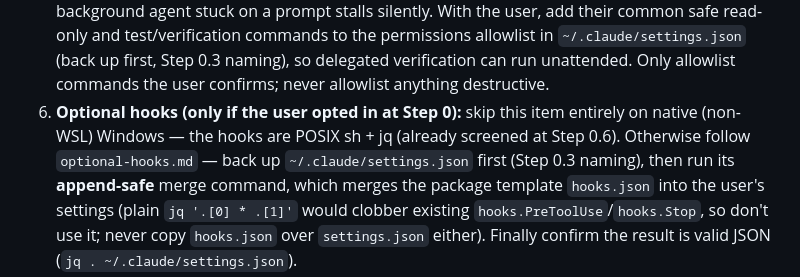
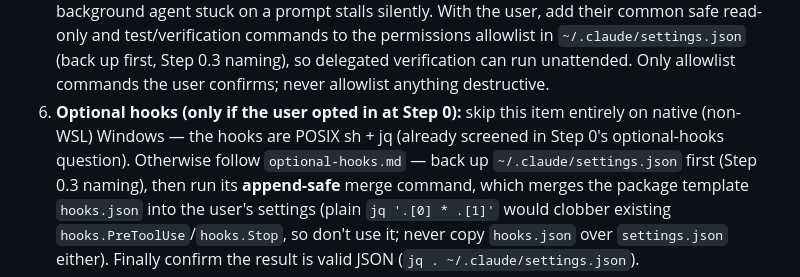
Before and after one commit to JavisOfWeiYen/fable5_harness, a Markdown page: install_harness.md, the part around the change. GitHub-like rendering.

Commit message:
Drop the nonexistent "Step 0.6" reference
Step 0 is a 1–4 list and the optional-hooks question is a sub-bullet of item 4,
so "Step 0.6" cited a step number that doesn't exist. Point to "Step 0's
optional-hooks question" instead.

Co-Authored-By: Claude Opus 4.8 (1M context) <noreply@anthropic.com>

```diff
--- a/install_harness.md
+++ b/install_harness.md
@@ -148,7 +148,8 @@ is how Step 4 verifies completion.
    run unattended. Only allowlist commands the user confirms; never allowlist anything
    destructive.
 6. **Optional hooks (only if the user opted in at Step 0):** skip this item entirely on native
-   (non-WSL) Windows — the hooks are POSIX sh + jq (already screened at Step 0.6). Otherwise
+   (non-WSL) Windows — the hooks are POSIX sh + jq (already screened in Step 0's optional-hooks
+   question). Otherwise
    follow `optional-hooks.md` —
    back up `~/.claude/settings.json` first (Step 0.3 naming), then run its **append-safe** merge
    command, which merges the package template `hooks.json` into the user's settings (plain
```
